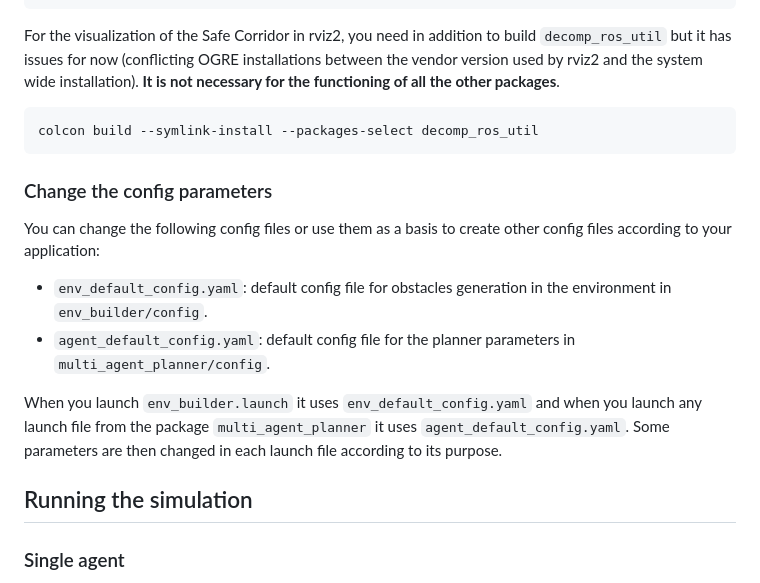
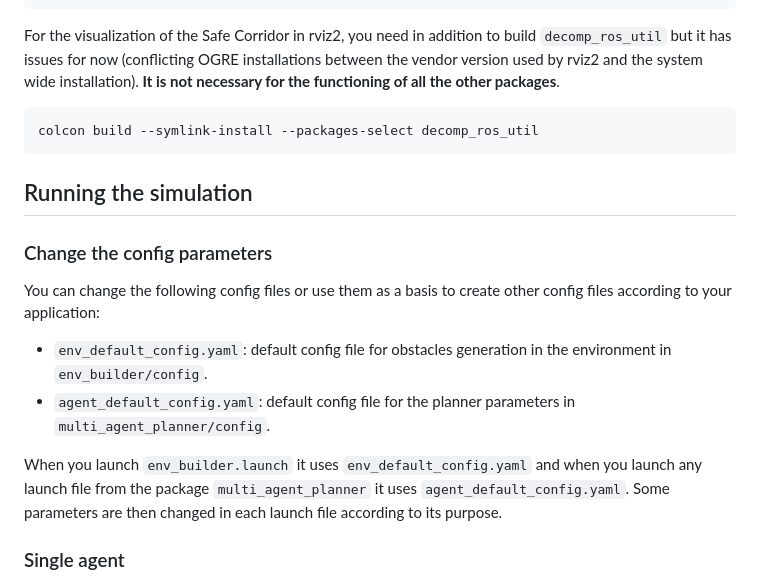
Before and after one commit to lis-epfl/multi_agent_pkgs, a Markdown page: README.md, the part around the change. Rendered like a GitHub page.

````diff
--- a/README.md
+++ b/README.md
@@ -42,6 +42,7 @@ For the visualization of the Safe Corridor in rviz2, you need in addition to bui
 colcon build --symlink-install --packages-select decomp_ros_util
 ```
 
+## Running the simulation
 ### Change the config parameters
 You can change the following config files or use them as a basis to create other config files according to your application:
 * `env_default_config.yaml`: default config file for obstacles generation in the environment in `env_builder/config`.
@@ -49,7 +50,6 @@ You can change the following config files or use them as a basis to create other
 
 When you launch `env_builder.launch` it uses `env_default_config.yaml` and when you launch any launch file from the package `multi_agent_planner` it uses `agent_default_config.yaml`. Some parameters are then changed in each launch file according to its purpose.
 
-## Running the simulation
 ### Single agent
 Launch rviz2 in a terminal (if you didn't build `decomp_ros_util` due to OGRE conflicts, the polyhedra will not appear).
 ``` shell script
````
